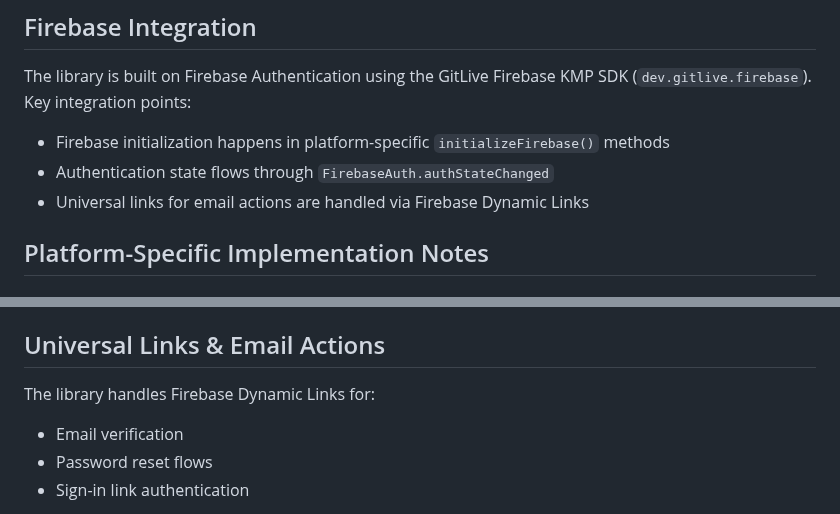
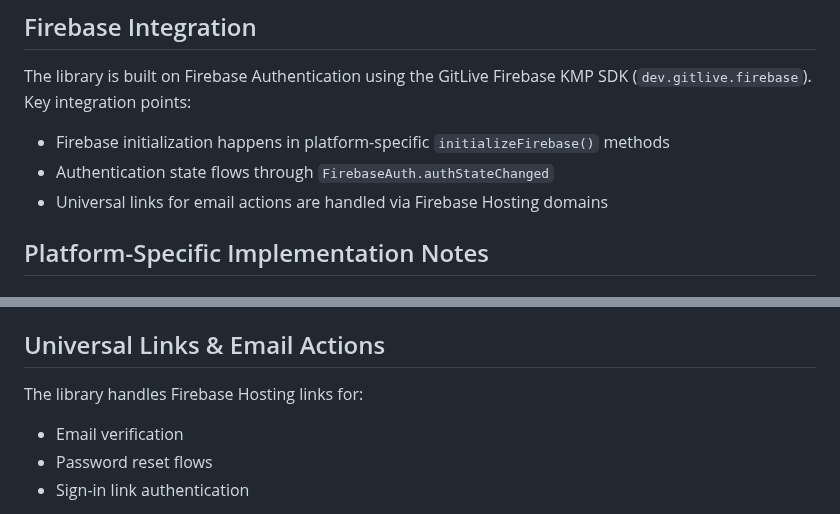
Before and after one commit to Tweener/passage, a Markdown page: CLAUDE.md, 2 parts joined by grey strips. Drawn GitHub-style.

```diff
--- a/CLAUDE.md
+++ b/CLAUDE.md
@@ -64,7 +64,7 @@ The library is built on Firebase Authentication using the GitLive Firebase KMP S
 
 - Firebase initialization happens in platform-specific `initializeFirebase()` methods
 - Authentication state flows through `FirebaseAuth.authStateChanged`
-- Universal links for email actions are handled via Firebase Dynamic Links
+- Universal links for email actions are handled via Firebase Hosting domains
 
 ## Platform-Specific Implementation Notes
 
@@ -88,7 +88,7 @@ Each gatekeeper implements the `PassageGatekeeper<SignInParams>` abstract class:
 
 ## Universal Links & Email Actions
 
-The library handles Firebase Dynamic Links for:
+The library handles Firebase Hosting links for:
 - Email verification
 - Password reset flows
 - Sign-in link authentication
```
